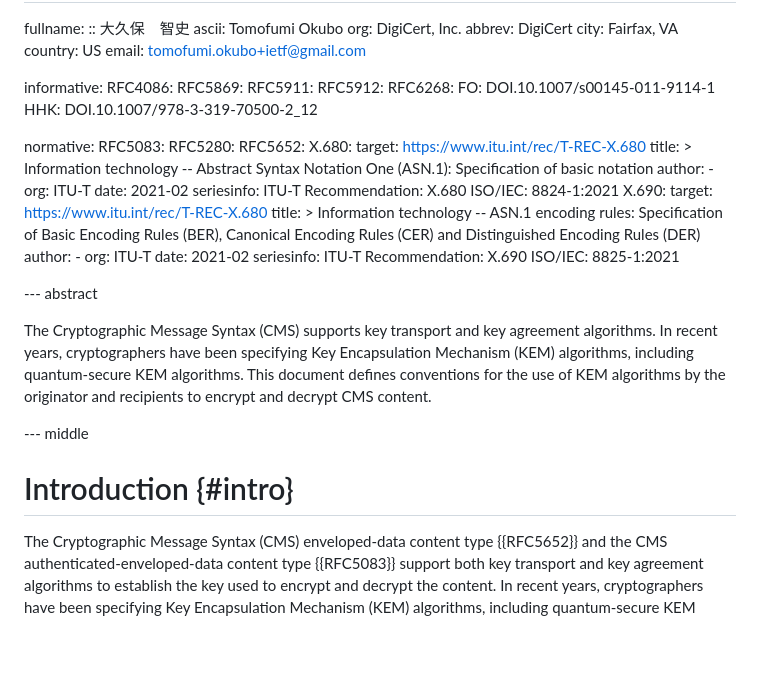
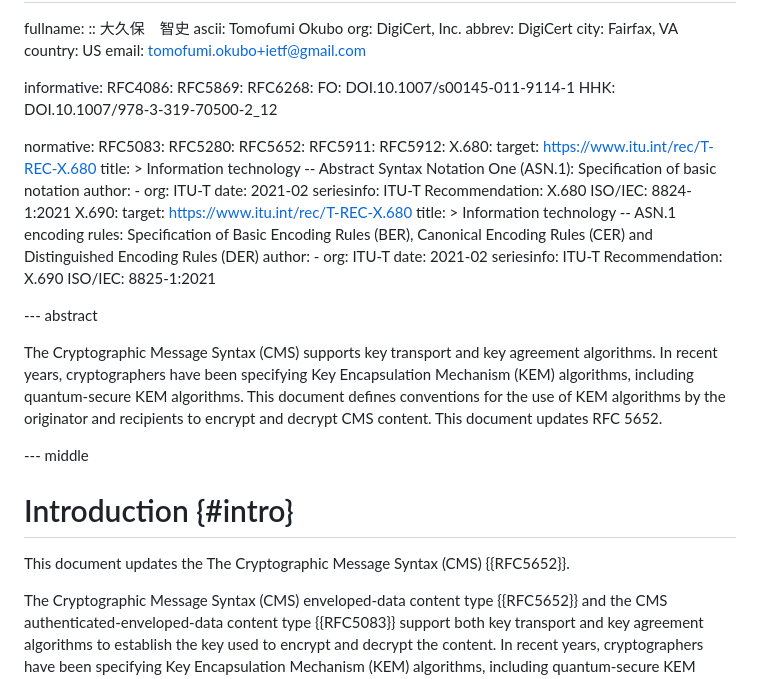
Before and after one commit to lamps-wg/cms-kemri, a Markdown page: draft-ietf-lamps-cms-kemri.md, the part around the change. Rendered like a GitHub page; blank space fills up the shorter version.

Commit message:
Update draft-ietf-lamps-cms-kemri.md
Resolve comments from the second SEC AD review.

```diff
--- a/draft-ietf-lamps-cms-kemri.md
+++ b/draft-ietf-lamps-cms-kemri.md
@@ -44,8 +44,6 @@ author:
 informative:
   RFC4086:
   RFC5869:
-  RFC5911:
-  RFC5912:
   RFC6268:
   FO: DOI.10.1007/s00145-011-9114-1
   HHK: DOI.10.1007/978-3-319-70500-2_12
@@ -54,6 +52,8 @@ normative:
   RFC5083:
   RFC5280:
   RFC5652:
+  RFC5911:
+  RFC5912:
   X.680:
     target: https://www.itu.int/rec/T-REC-X.680
     title: >
@@ -86,11 +86,13 @@ key agreement algorithms.  In recent years, cryptographers have been
 specifying Key Encapsulation Mechanism (KEM) algorithms, including
 quantum-secure KEM algorithms.  This document defines conventions for
 the use of KEM algorithms by the originator and recipients to encrypt
-and decrypt CMS content.
+and decrypt CMS content.  This document updates RFC 5652.
 
 --- middle
 
 # Introduction {#intro}
+
+This document updates the The Cryptographic Message Syntax (CMS) {{RFC5652}}.
 
 The Cryptographic Message Syntax (CMS) enveloped-data content type
 {{RFC5652}} and the CMS authenticated-enveloped-data content type
```
